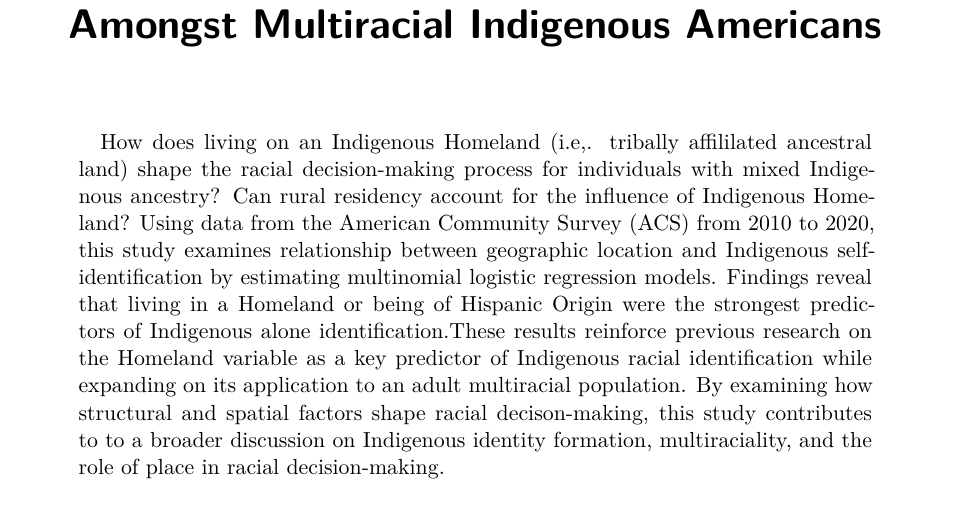
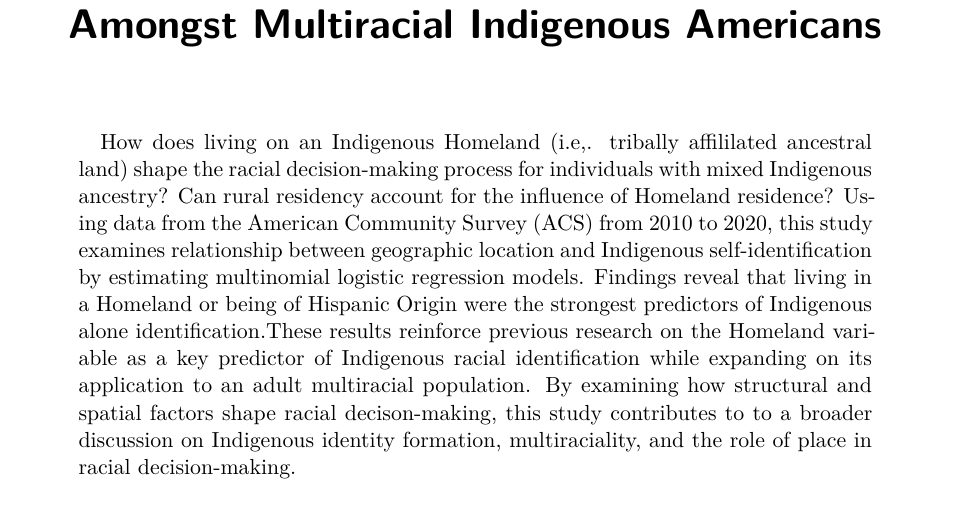
Before and after one commit to matthew-guerra/master-project, a Quarto document (paper/main_manuscript.qmd): part of page 1 of 12, cut so that both start at the same text. Rendered offline with R 4.5, knitr and Pandoc in place of Quarto, then LaTeX, with nearby package versions; drawn as R Markdown's standard PDF in place of the format the file asks for; some code elsewhere in the file could not run offline.

Commit message:
updating abstract based on ryan feedback

```diff
--- a/paper/main_manuscript.qmd
+++ b/paper/main_manuscript.qmd
@@ -1,7 +1,7 @@
 ---
 title: "Navigating Ancestry and Racial Classification Amongst Multiracial Indigenous Americans"
 shorttitle: "Navigating Ancestry and Racial Classification"
-abstract: How does living on an Indigenous Homeland (i.e,. tribally affililated ancestral land) shape the racial decision-making process for individuals with mixed Indigenous ancestry? Can rural residency account for the influence of Indigenous Homeland? Using data from the American Community Survey (ACS) from 2010 to 2020, this study examines relationship between geographic location and Indigenous self-identification by estimating multinomial logistic regression models. Findings reveal that living in a Homeland or being of Hispanic Origin were the strongest predictors of  Indigenous alone identification.These results reinforce previous research on the Homeland variable as a key predictor of Indigenous racial identification while expanding on its application to an adult multiracial population. By examining how structural and spatial factors shape racial decison-making, this study contributes to to a broader discussion on Indigenous identity formation, multiraciality, and the role of place in racial decision-making.
+abstract: How does living on an Indigenous Homeland (i.e,. tribally affililated ancestral land) shape the racial decision-making process for individuals with mixed Indigenous ancestry? Can rural residency account for the influence of Homeland residence? Using data from the American Community Survey (ACS) from 2010 to 2020, this study examines relationship between geographic location and Indigenous self-identification by estimating multinomial logistic regression models. Findings reveal that living in a Homeland or being of Hispanic Origin were the strongest predictors of  Indigenous alone identification.These results reinforce previous research on the Homeland variable as a key predictor of Indigenous racial identification while expanding on its application to an adult multiracial population. By examining how structural and spatial factors shape racial decison-making, this study contributes to to a broader discussion on Indigenous identity formation, multiraciality, and the role of place in racial decision-making.
 keywords: [Indigenous identity, Multiracial studies,Ancestry, Racial decision-making, Racial classification]
 reference-section-title: References
 bibliography: ../bibliography/project.bib
```
